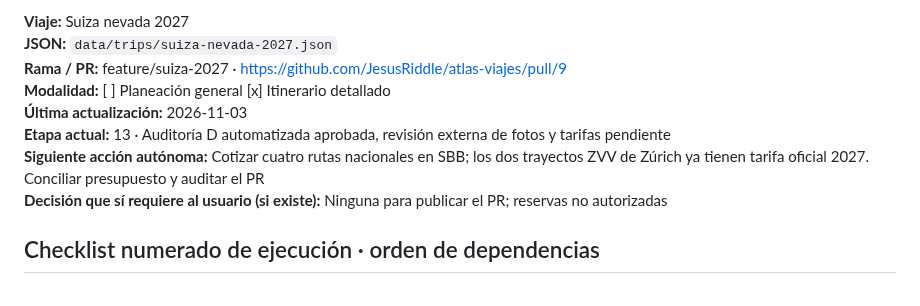
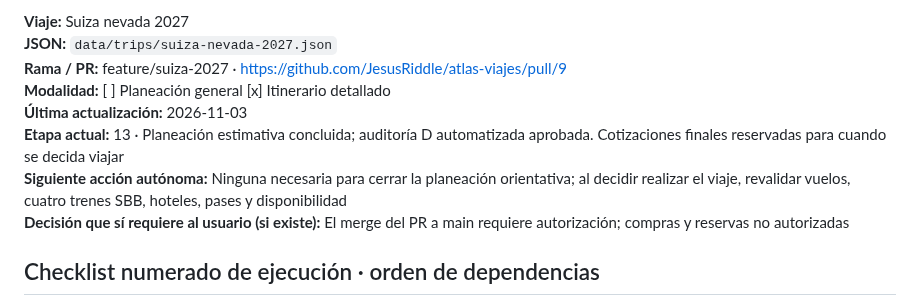
Before and after one commit to JesusRiddle/atlas-viajes, a Markdown page: docs/trip-progress/suiza-nevada-2027.md, the part around one of its changes. Drawn GitHub-style.

```diff
--- a/docs/trip-progress/suiza-nevada-2027.md
+++ b/docs/trip-progress/suiza-nevada-2027.md
@@ -7,9 +7,9 @@ Copiar esta plantilla a `docs/trip-progress/suiza-nevada-2027.md` al comenzar un
 **Rama / PR:** feature/suiza-2027 · https://github.com/JesusRiddle/atlas-viajes/pull/9
 **Modalidad:** [ ] Planeación general  [x] Itinerario detallado
 **Última actualización:** 2026-11-03
-**Etapa actual:** 13 · Auditoría D automatizada aprobada, revisión externa de fotos y tarifas pendiente
-**Siguiente acción autónoma:** Cotizar cuatro rutas nacionales en SBB; los dos trayectos ZVV de Zúrich ya tienen tarifa oficial 2027. Conciliar presupuesto y auditar el PR
-**Decisión que sí requiere al usuario (si existe):** Ninguna para publicar el PR; reservas no autorizadas
+**Etapa actual:** 13 · Planeación estimativa concluida; auditoría D automatizada aprobada. Cotizaciones finales reservadas para cuando se decida viajar
+**Siguiente acción autónoma:** Ninguna necesaria para cerrar la planeación orientativa; al decidir realizar el viaje, revalidar vuelos, cuatro trenes SBB, hoteles, pases y disponibilidad
+**Decisión que sí requiere al usuario (si existe):** El merge del PR a main requiere autorización; compras y reservas no autorizadas
 
 ## Checklist numerado de ejecución · orden de dependencias
 
```
Also changed, not shown: other parts of docs/trip-progress/suiza-nevada-2027.md (+25 -0 lines).
